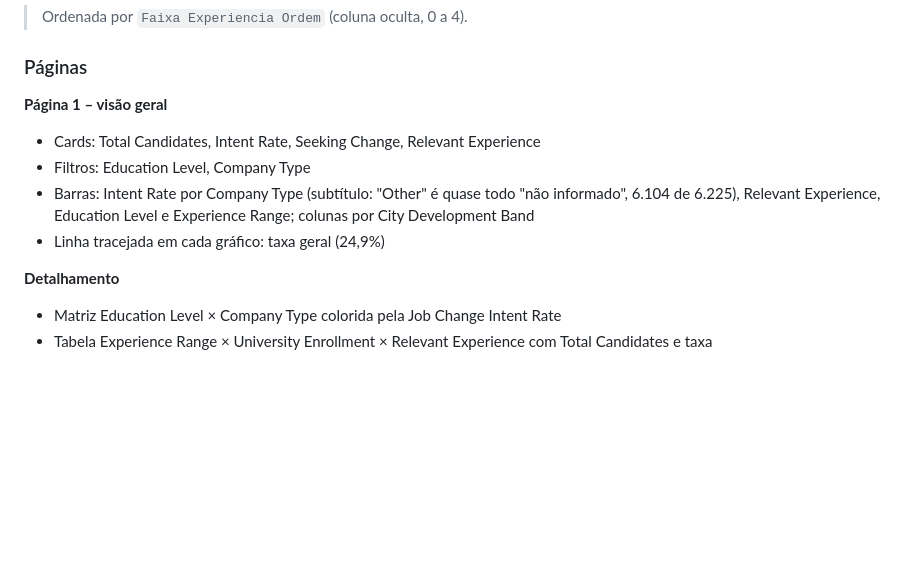
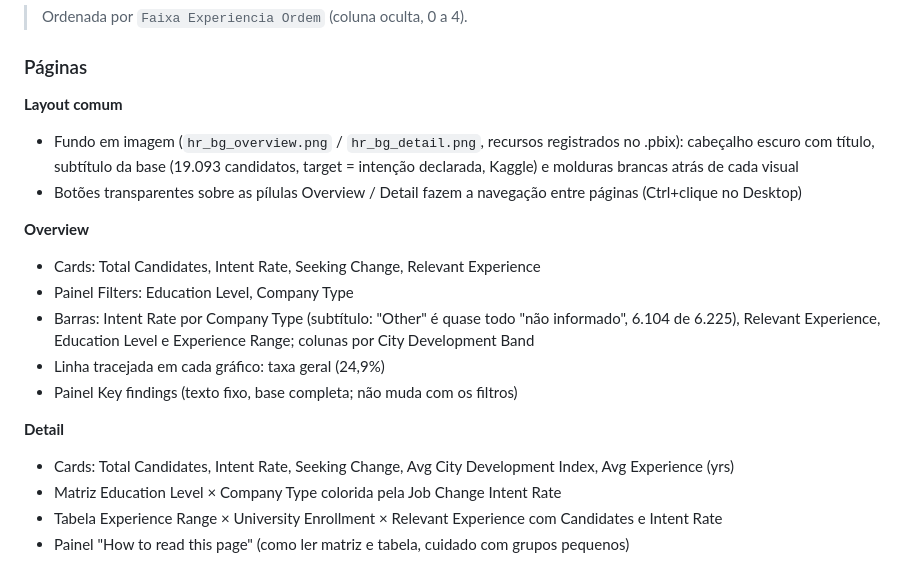
Before and after one commit to natoawayrj/Initial-HR-Analytics-project, a Markdown page: DASHBOARD_BI.md, the part around the change. Rendered like a GitHub page; blank space fills up the shorter version.

Commit message:
Power BI: header, background, page navigation and 5 KPI cards on Detail
Updated captures and docs (README, DASHBOARD_BI.md).

Co-Authored-By: Claude Opus 5.5 <noreply@anthropic.com>
Claude-Session: https://claude.ai/code/session_013HJ6znE3nTnkBGKHd28njf

```diff
--- a/DASHBOARD_BI.md
+++ b/DASHBOARD_BI.md
@@ -132,13 +132,21 @@ SWITCH(
 
 ### Páginas
 
-**Página 1 – visão geral**
+**Layout comum**
+- Fundo em imagem (`hr_bg_overview.png` / `hr_bg_detail.png`, recursos registrados no .pbix): cabeçalho escuro com título,
+  subtítulo da base (19.093 candidatos, target = intenção declarada, Kaggle) e molduras brancas atrás de cada visual
+- Botões transparentes sobre as pílulas Overview / Detail fazem a navegação entre páginas (Ctrl+clique no Desktop)
+
+**Overview**
 - Cards: Total Candidates, Intent Rate, Seeking Change, Relevant Experience
-- Filtros: Education Level, Company Type
+- Painel Filters: Education Level, Company Type
 - Barras: Intent Rate por Company Type (subtítulo: "Other" é quase todo "não informado", 6.104 de 6.225),
   Relevant Experience, Education Level e Experience Range; colunas por City Development Band
 - Linha tracejada em cada gráfico: taxa geral (24,9%)
+- Painel Key findings (texto fixo, base completa; não muda com os filtros)
 
-**Detalhamento**
+**Detail**
+- Cards: Total Candidates, Intent Rate, Seeking Change, Avg City Development Index, Avg Experience (yrs)
 - Matriz Education Level × Company Type colorida pela Job Change Intent Rate
-- Tabela Experience Range × University Enrollment × Relevant Experience com Total Candidates e taxa
+- Tabela Experience Range × University Enrollment × Relevant Experience com Candidates e Intent Rate
+- Painel "How to read this page" (como ler matriz e tabela, cuidado com grupos pequenos)
```
Also changed, not shown: README.md (+6 -1 lines), img/powerbi_detail.png, img/powerbi_overview.png, 1 other file.
